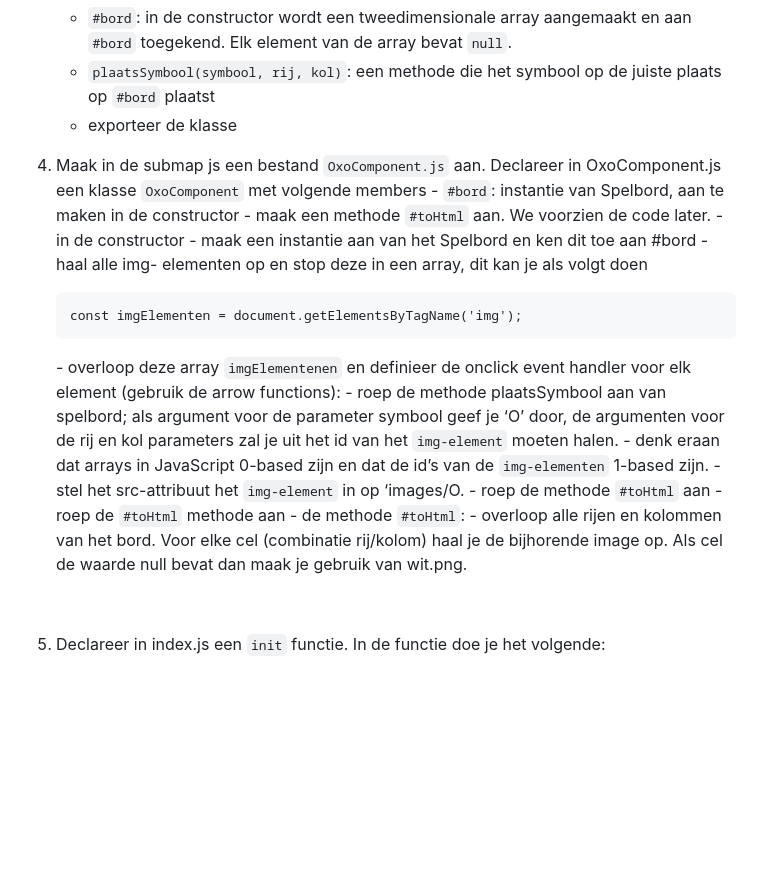
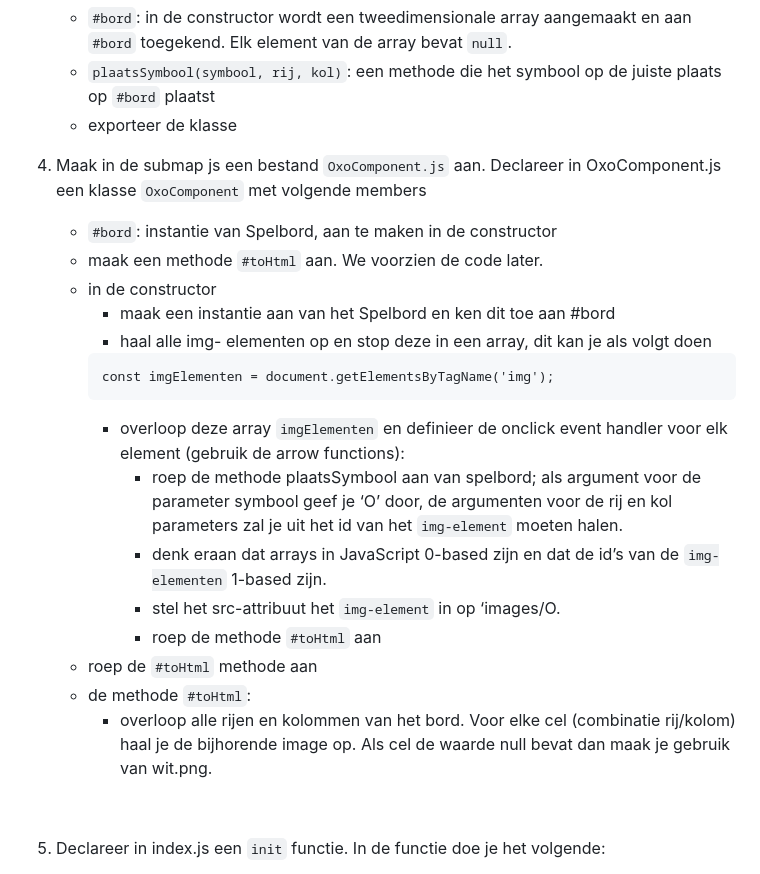
Before and after one commit to Web-II/04exOOP_In_JavaScript, a Markdown page: docs/readme.md, the part around the change. Rendered like a GitHub page; blank space fills up the shorter version.

Commit message:
formatting readme

```diff
--- a/docs/readme.md
+++ b/docs/readme.md
@@ -151,8 +151,22 @@ We gaan stap voor stap gedrag aan onze pagina toevoegen.
      <br></br>
 
 4. Maak in de submap js een bestand <code>OxoComponent.js</code> aan.
-   Declareer in OxoComponent.js een klasse <code>OxoComponent</code> met volgende members - <code>#bord</code>: instantie van Spelbord, aan te maken in de constructor - maak een methode <code>#toHtml</code> aan. We voorzien de code later. - in de constructor - maak een instantie aan van het Spelbord en ken dit toe aan #bord - haal alle img- elementen op en stop deze in een array, dit kan je als volgt doen
-   <pre>const imgElementen = document.getElementsByTagName('img');</pre> - overloop deze array <code>imgElementenen</code> en definieer de onclick event handler voor elk element (gebruik de arrow functions): - roep de methode plaatsSymbool aan van spelbord; als argument voor de parameter symbool geef je ‘O’ door, de argumenten voor de rij en kol parameters zal je uit het id van het <code>img-element</code> moeten halen. - denk eraan dat arrays in JavaScript 0-based zijn en dat de id’s van de <code>img-elementen</code> 1-based zijn. - stel het src-attribuut het <code>img-element</code> in op ‘images/O. - roep de methode <code>#toHtml</code> aan - roep de <code>#toHtml</code> methode aan - de methode <code>#toHtml</code>: - overloop alle rijen en kolommen van het bord. Voor elke cel (combinatie rij/kolom) haal je de bijhorende image op. Als cel de waarde null bevat dan maak je gebruik van wit.png.
+   Declareer in OxoComponent.js een klasse <code>OxoComponent</code> met volgende members
+
+   - <code>#bord</code>: instantie van Spelbord, aan te maken in de constructor
+   - maak een methode <code>#toHtml</code> aan. We voorzien de code later.
+   - in de constructor
+     - maak een instantie aan van het Spelbord en ken dit toe aan #bord
+     - haal alle img- elementen op en stop deze in een array, dit kan je als volgt doen
+     <pre>const imgElementen = document.getElementsByTagName('img');</pre>
+     - overloop deze array <code>imgElementen</code> en definieer de onclick event handler voor elk element (gebruik de arrow functions):
+       - roep de methode plaatsSymbool aan van spelbord; als argument voor de parameter symbool geef je ‘O’ door, de argumenten voor de rij en kol parameters zal je uit het id van het <code>img-element</code> moeten halen.
+       - denk eraan dat arrays in JavaScript 0-based zijn en dat de id’s van de <code>img-elementen</code> 1-based zijn.
+       - stel het src-attribuut het <code>img-element</code> in op ‘images/O.
+       - roep de methode <code>#toHtml</code> aan
+   - roep de <code>#toHtml</code> methode aan
+   - de methode <code>#toHtml</code>:
+     - overloop alle rijen en kolommen van het bord. Voor elke cel (combinatie rij/kolom) haal je de bijhorende image op. Als cel de waarde null bevat dan maak je gebruik van wit.png.
 
    <br></br>
 
```
